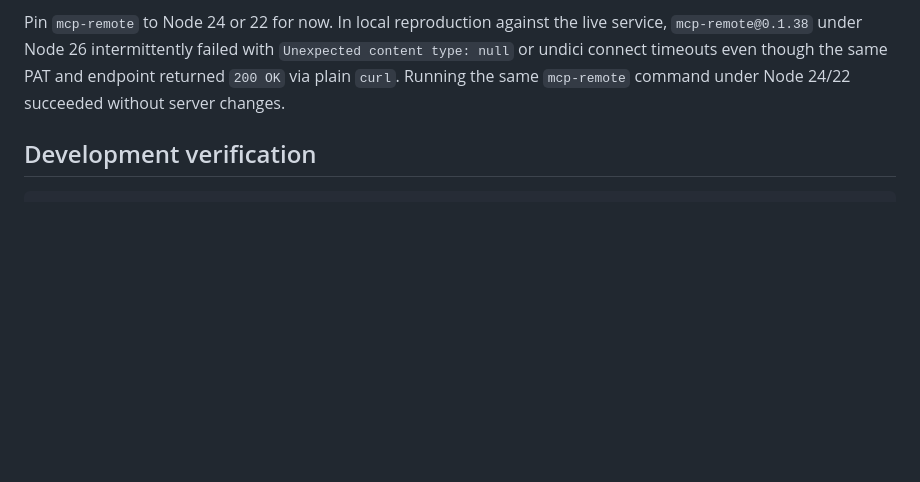
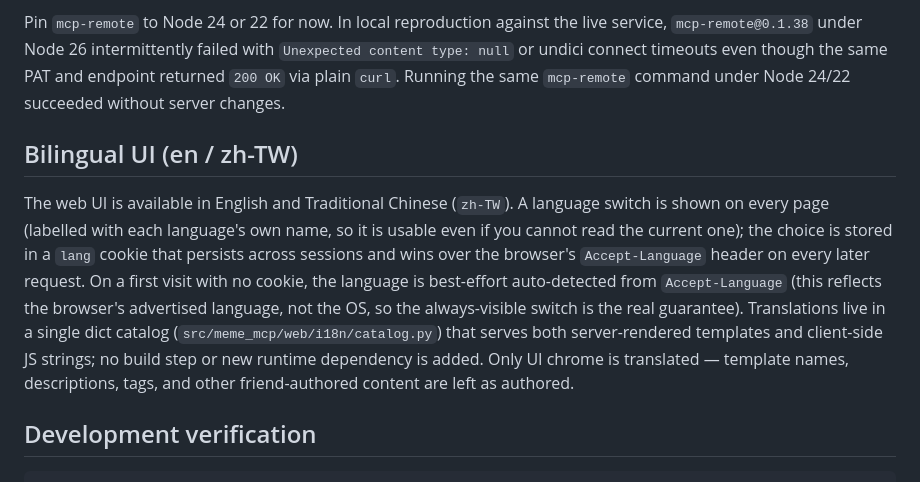
Before and after one commit to ching-kuo/meme-mcp, a Markdown page: README.md, the part around the change. Drawn GitHub-style; blank space fills up the shorter version.

Commit message:
docs(i18n): document bilingual UI in README and ARCHITECTURE

````diff
--- a/README.md
+++ b/README.md
@@ -171,6 +171,21 @@ service, `mcp-remote@0.1.38` under Node 26 intermittently failed with
 and endpoint returned `200 OK` via plain `curl`. Running the same `mcp-remote`
 command under Node 24/22 succeeded without server changes.
 
+## Bilingual UI (en / zh-TW)
+
+The web UI is available in English and Traditional Chinese (`zh-TW`). A language
+switch is shown on every page (labelled with each language's own name, so it is
+usable even if you cannot read the current one); the choice is stored in a
+`lang` cookie that persists across sessions and wins over the browser's
+`Accept-Language` header on every later request. On a first visit with no cookie,
+the language is best-effort auto-detected from `Accept-Language` (this reflects
+the browser's advertised language, not the OS, so the always-visible switch is
+the real guarantee). Translations live in a single dict catalog
+(`src/meme_mcp/web/i18n/catalog.py`) that serves both server-rendered templates
+and client-side JS strings; no build step or new runtime dependency is added.
+Only UI chrome is translated — template names, descriptions, tags, and other
+friend-authored content are left as authored.
+
 ## Development verification
 
 ```bash
````
Also changed, not shown: docs/ARCHITECTURE.md (+57 -0 lines).
